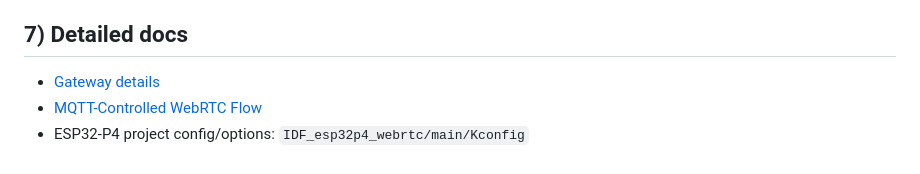
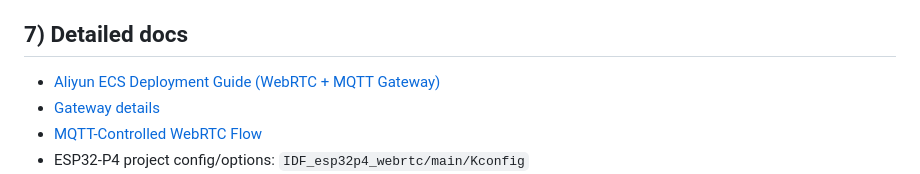
Before and after one commit to MapMindAI/Esp32Demos, a Markdown page: README.md, the part around the change. GitHub-like rendering.

Commit message:
add aliyun deployment (#11)
* add aliyun deployment

* das

---------

Co-authored-by: yeliu <yeliu@deepmirror.com>

```diff
--- a/README.md
+++ b/README.md
@@ -93,6 +93,7 @@ Recommended hardware setup:
 
 ## 7) Detailed docs
 
+- [Aliyun ECS Deployment Guide (WebRTC + MQTT Gateway)](webrtc_public_gateway/ALIYUN_ECS_DEPLOYMENT.md)
 - [Gateway details](webrtc_public_gateway/README.md)
 - [MQTT-Controlled WebRTC Flow](webrtc_public_gateway/MQTT_WEBRTC_CONTROL_FLOW.md)
 - ESP32-P4 project config/options: `IDF_esp32p4_webrtc/main/Kconfig`
```
Also changed, not shown: webrtc_public_gateway/ALIYUN_ECS_DEPLOYMENT.md (added, +129 -0 lines), assets/ali_netsetup.png (added).
